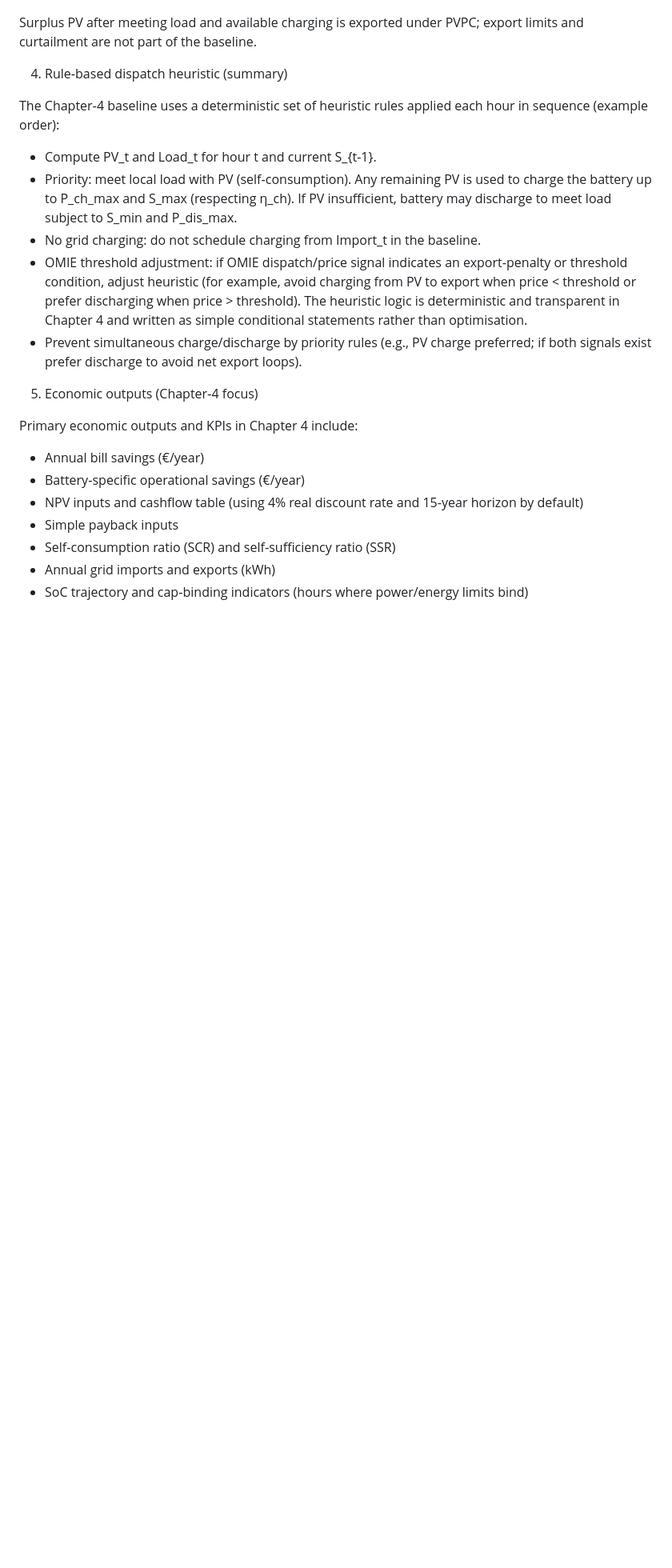
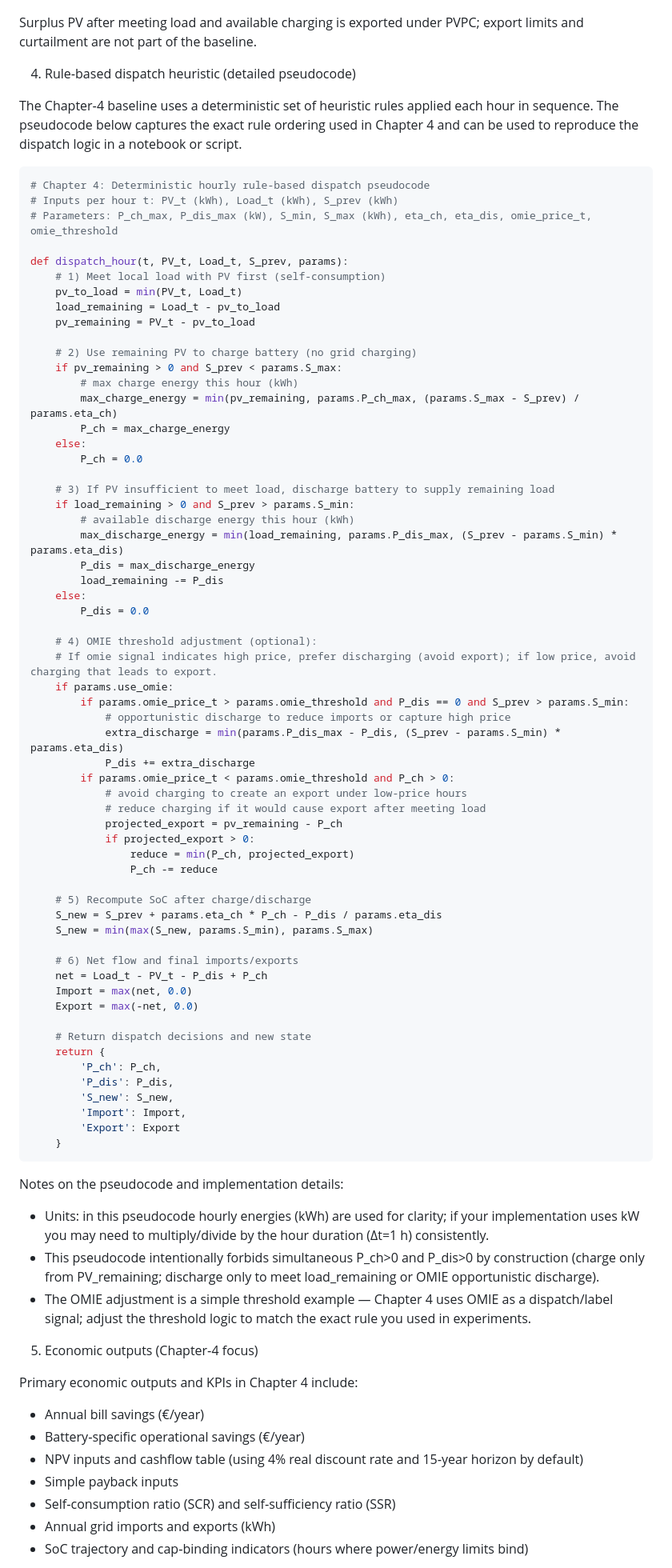
Before and after one commit to Raphael-15/Masters_Thesis, a Markdown page: docs/Model_Formulation_equations.md, the part around the change. Shown at 80% size. GitHub-like rendering; blank space fills up the shorter version.

Commit message:
Add dispatch pseudocode and ensure Chapter-4 wording; update file to include pseudocode

````diff
--- a/docs/Model_Formulation_equations.md
+++ b/docs/Model_Formulation_equations.md
@@ -60,14 +60,76 @@ Export_t = max(−Net_t, 0)
 
 Surplus PV after meeting load and available charging is exported under PVPC; export limits and curtailment are not part of the baseline.
 
-4) Rule‑based dispatch heuristic (summary)
+4) Rule‑based dispatch heuristic (detailed pseudocode)
 
-The Chapter‑4 baseline uses a deterministic set of heuristic rules applied each hour in sequence (example order):
-- Compute PV_t and Load_t for hour t and current S_{t-1}.
-- Priority: meet local load with PV (self‑consumption). Any remaining PV is used to charge the battery up to P_ch_max and S_max (respecting η_ch). If PV insufficient, battery may discharge to meet load subject to S_min and P_dis_max.
-- No grid charging: do not schedule charging from Import_t in the baseline.
-- OMIE threshold adjustment: if OMIE dispatch/price signal indicates an export‑penalty or threshold condition, adjust heuristic (for example, avoid charging from PV to export when price < threshold or prefer discharging when price > threshold). The heuristic logic is deterministic and transparent in Chapter 4 and written as simple conditional statements rather than optimisation.
-- Prevent simultaneous charge/discharge by priority rules (e.g., PV charge preferred; if both signals exist prefer discharge to avoid net export loops).
+The Chapter‑4 baseline uses a deterministic set of heuristic rules applied each hour in sequence. The pseudocode below captures the exact rule ordering used in Chapter 4 and can be used to reproduce the dispatch logic in a notebook or script.
+
+```python
+# Chapter 4: Deterministic hourly rule-based dispatch pseudocode
+# Inputs per hour t: PV_t (kWh), Load_t (kWh), S_prev (kWh)
+# Parameters: P_ch_max, P_dis_max (kW), S_min, S_max (kWh), eta_ch, eta_dis, omie_price_t, omie_threshold
+
+def dispatch_hour(t, PV_t, Load_t, S_prev, params):
+    # 1) Meet local load with PV first (self-consumption)
+    pv_to_load = min(PV_t, Load_t)
+    load_remaining = Load_t - pv_to_load
+    pv_remaining = PV_t - pv_to_load
+
+    # 2) Use remaining PV to charge battery (no grid charging)
+    if pv_remaining > 0 and S_prev < params.S_max:
+        # max charge energy this hour (kWh)
+        max_charge_energy = min(pv_remaining, params.P_ch_max, (params.S_max - S_prev) / params.eta_ch)
+        P_ch = max_charge_energy
+    else:
+        P_ch = 0.0
+
+    # 3) If PV insufficient to meet load, discharge battery to supply remaining load
+    if load_remaining > 0 and S_prev > params.S_min:
+        # available discharge energy this hour (kWh)
+        max_discharge_energy = min(load_remaining, params.P_dis_max, (S_prev - params.S_min) * params.eta_dis)
+        P_dis = max_discharge_energy
+        load_remaining -= P_dis
+    else:
+        P_dis = 0.0
+
+    # 4) OMIE threshold adjustment (optional):
+    # If omie signal indicates high price, prefer discharging (avoid export); if low price, avoid charging that leads to export.
+    if params.use_omie:
+        if params.omie_price_t > params.omie_threshold and P_dis == 0 and S_prev > params.S_min:
+            # opportunistic discharge to reduce imports or capture high price
+            extra_discharge = min(params.P_dis_max - P_dis, (S_prev - params.S_min) * params.eta_dis)
+            P_dis += extra_discharge
+        if params.omie_price_t < params.omie_threshold and P_ch > 0:
+            # avoid charging to create an export under low-price hours
+            # reduce charging if it would cause export after meeting load
+            projected_export = pv_remaining - P_ch
+            if projected_export > 0:
+                reduce = min(P_ch, projected_export)
+                P_ch -= reduce
+
+    # 5) Recompute SoC after charge/discharge
+    S_new = S_prev + params.eta_ch * P_ch - P_dis / params.eta_dis
+    S_new = min(max(S_new, params.S_min), params.S_max)
+
+    # 6) Net flow and final imports/exports
+    net = Load_t - PV_t - P_dis + P_ch
+    Import = max(net, 0.0)
+    Export = max(-net, 0.0)
+
+    # Return dispatch decisions and new state
+    return {
+        'P_ch': P_ch,
+        'P_dis': P_dis,
+        'S_new': S_new,
+        'Import': Import,
+        'Export': Export
+    }
+```
+
+Notes on the pseudocode and implementation details:
+- Units: in this pseudocode hourly energies (kWh) are used for clarity; if your implementation uses kW you may need to multiply/divide by the hour duration (Δt=1 h) consistently.
+- This pseudocode intentionally forbids simultaneous P_ch>0 and P_dis>0 by construction (charge only from PV_remaining; discharge only to meet load_remaining or OMIE opportunistic discharge).
+- The OMIE adjustment is a simple threshold example — Chapter 4 uses OMIE as a dispatch/label signal; adjust the threshold logic to match the exact rule you used in experiments.
 
 5) Economic outputs (Chapter‑4 focus)
 
````
